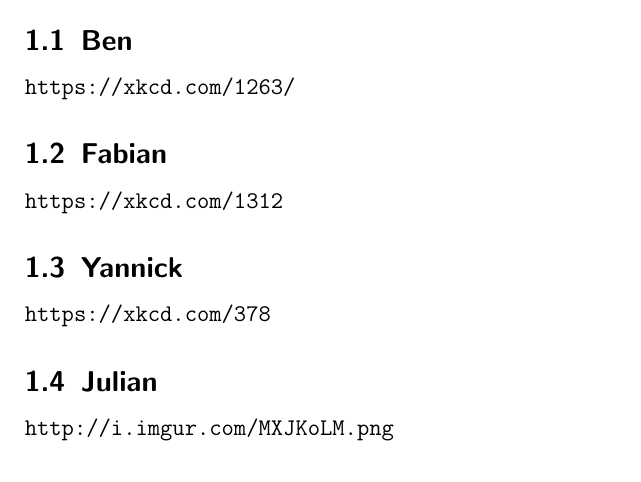
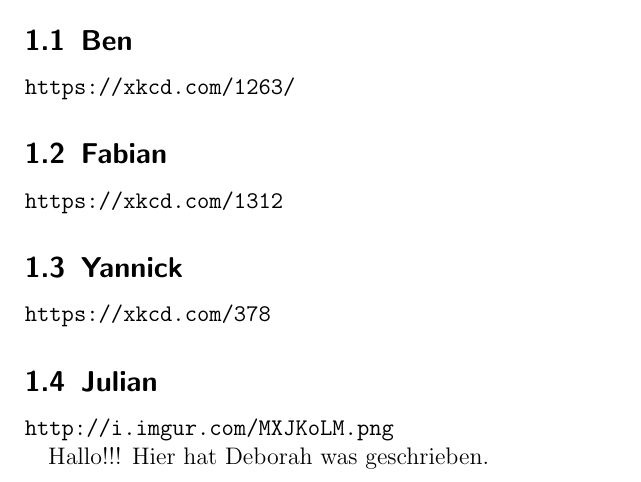
Before and after one commit to CarolusMagicus/NumberTheory, a LaTeX problem sheet (exercise.tex): part of page 2 of 2, cut so that both start at the same text. Compiled offline with pdfLaTeX.

Commit message:
Nachricht

```diff
--- a/exercise.tex
+++ b/exercise.tex
@@ -15,4 +15,6 @@
 \subsection{Julian}
 \url{http://i.imgur.com/MXJKoLM.png}
 
+Hallo!!! Hier hat Deborah was geschrieben.
+
 \end{document}
```
